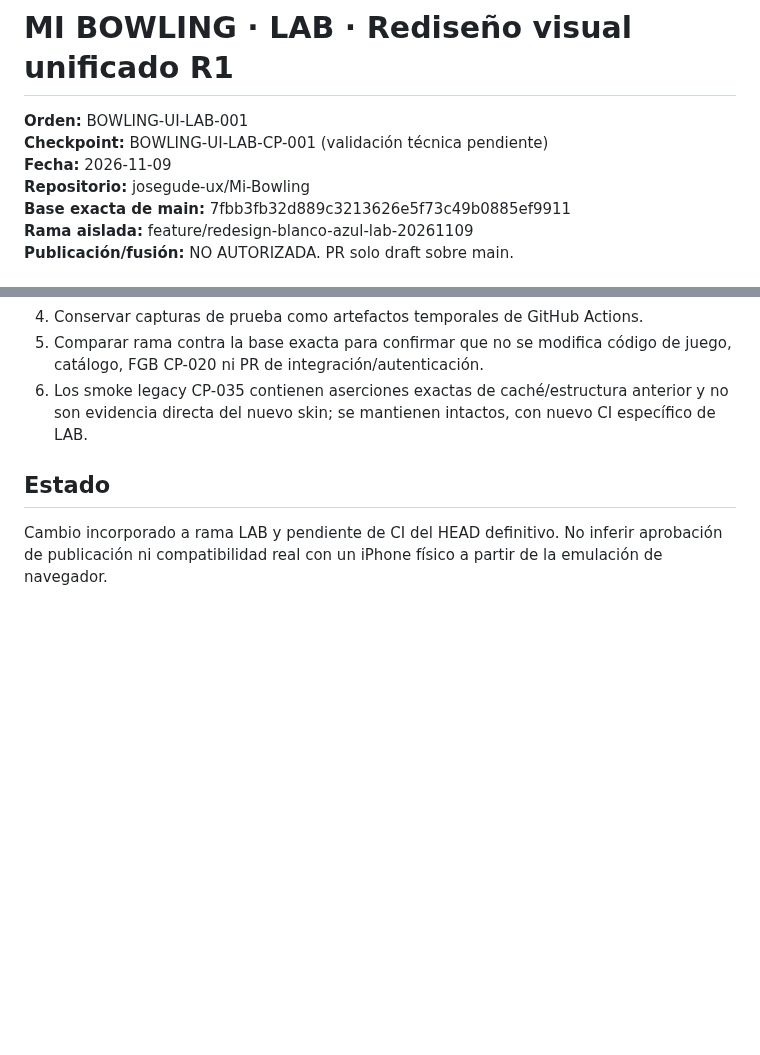
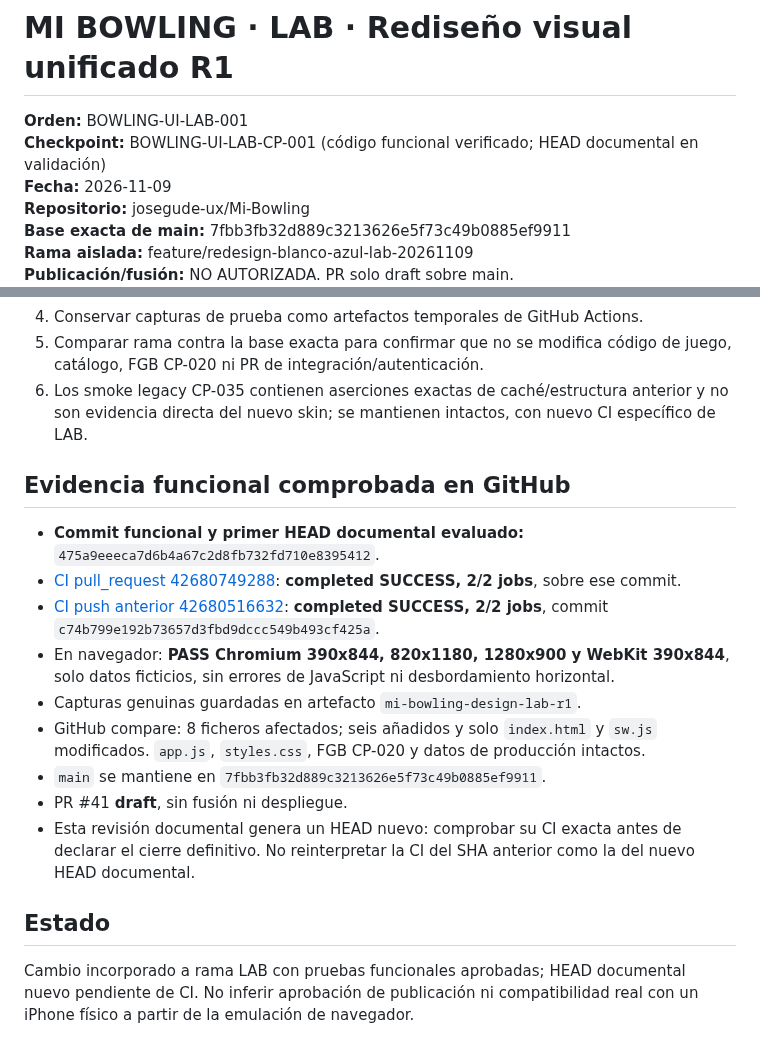
Before and after one commit to josegude-ux/Mi-Bowling, a Markdown page: docs/MI_BOWLING_DISENO_UNIFICADO_LAB_20261109.md, 2 parts joined by grey strips. GitHub-like rendering; blank space fills up the shorter version.

Commit message:
LAB diseño CP-001: evidencias funcionales y CI comprobada sin tocar motor

```diff
--- a/docs/MI_BOWLING_DISENO_UNIFICADO_LAB_20261109.md
+++ b/docs/MI_BOWLING_DISENO_UNIFICADO_LAB_20261109.md
@@ -1,7 +1,7 @@
 # MI BOWLING · LAB · Rediseño visual unificado R1
 
 **Orden:** BOWLING-UI-LAB-001
-**Checkpoint:** BOWLING-UI-LAB-CP-001 (validación técnica pendiente)
+**Checkpoint:** BOWLING-UI-LAB-CP-001 (código funcional verificado; HEAD documental en validación)
 **Fecha:** 2026-11-09
 **Repositorio:** josegude-ux/Mi-Bowling
 **Base exacta de main:** 7fbb3fb32d889c3213626e5f73c49b0885ef9911
@@ -53,7 +53,22 @@ y sus cifras no se convierten en datos ni en estados de la aplicación.
    anterior y no son evidencia directa del nuevo skin; se mantienen
    intactos, con nuevo CI específico de LAB.
 
+## Evidencia funcional comprobada en GitHub
+- **Commit funcional y primer HEAD documental evaluado:** `475a9eeeca7d6b4a67c2d8fb732fd710e8395412`.
+- [CI pull_request 42680749288](https://github.com/josegude-ux/Mi-Bowling/actions/runs/42680749288): **completed SUCCESS, 2/2 jobs**, sobre ese commit.
+- [CI push anterior 42680516632](https://github.com/josegude-ux/Mi-Bowling/actions/runs/42680516632): **completed SUCCESS, 2/2 jobs**, commit `c74b799e192b73657d3fbd9dccc549b493cf425a`.
+- En navegador: **PASS Chromium 390x844, 820x1180, 1280x900 y WebKit 390x844**,
+  solo datos ficticios, sin errores de JavaScript ni desbordamiento horizontal.
+- Capturas genuinas guardadas en artefacto `mi-bowling-design-lab-r1`.
+- GitHub compare: 8 ficheros afectados; seis añadidos y solo `index.html` y `sw.js`
+  modificados. `app.js`, `styles.css`, FGB CP-020 y datos de producción intactos.
+- `main` se mantiene en `7fbb3fb32d889c3213626e5f73c49b0885ef9911`.
+- PR #41 **draft**, sin fusión ni despliegue.
+- Esta revisión documental genera un HEAD nuevo: comprobar su CI exacta antes de
+  declarar el cierre definitivo. No reinterpretar la CI del SHA anterior como
+  la del nuevo HEAD documental.
+
 ## Estado
-Cambio incorporado a rama LAB y pendiente de CI del HEAD definitivo.
+Cambio incorporado a rama LAB con pruebas funcionales aprobadas; HEAD documental nuevo pendiente de CI.
 No inferir aprobación de publicación ni compatibilidad real con un iPhone físico
 a partir de la emulación de navegador.
```
